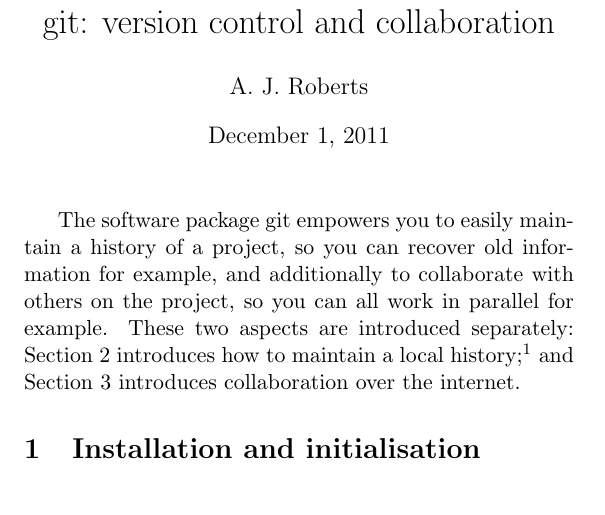
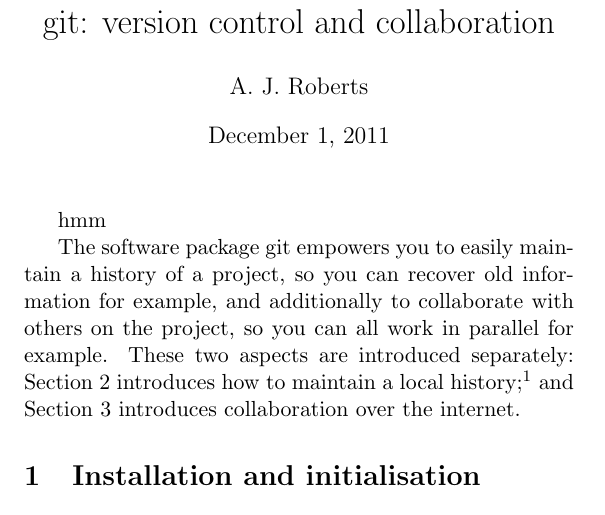
Before and after one commit to uoa1184615/MengGit, a LaTeX document (gitvcac.tex): part of page 1 of 8, cut so that both start at the same text. Compiled offline with pdfLaTeX; a LaTeX package or settings file that is missing is left out.

Commit message:
hmmm test

```diff
--- a/gitvcac.tex
+++ b/gitvcac.tex
@@ -14,6 +14,8 @@
 \begin{document}
 
 \maketitle
+
+hmm
 
 The software package git empowers you to easily maintain a history of a project, so you can recover old information for example, and additionally to collaborate with others on the project, so you can all work in parallel for example.  These two aspects are introduced separately: Section~\ref{sec:mypl} introduces how to maintain a local history;\footnote{I base this introduction on \emph{Git for the lazy}, \url{http://www.spheredev.org/wiki/Git_for_the_lazy} [Nov~2011].} and Section~\ref{sec:coti} introduces collaboration over the internet.
 
```
